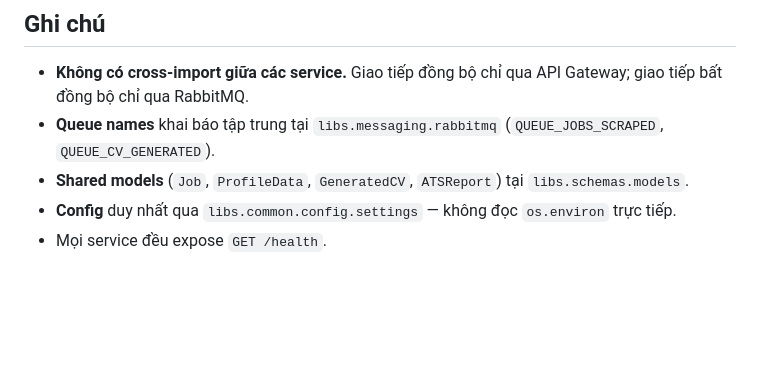
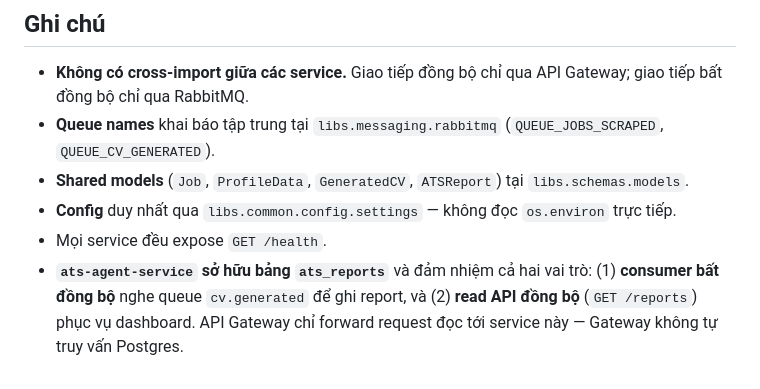
Before and after one commit to Tooltu-deve/Autonomous-Career-Agent, a Markdown page: docs/ARCHITECTURE.md, the part around one of its changes. Drawn GitHub-style; blank space fills up the shorter version.

Commit message:
docs: redesign the architecture

```diff
--- a/docs/ARCHITECTURE.md
+++ b/docs/ARCHITECTURE.md
@@ -135,3 +142,4 @@ sequenceDiagram
 - **Shared models** (`Job`, `ProfileData`, `GeneratedCV`, `ATSReport`) tại `libs.schemas.models`.
 - **Config** duy nhất qua `libs.common.config.settings` — không đọc `os.environ` trực tiếp.
 - Mọi service đều expose `GET /health`.
+- **`ats-agent-service` sở hữu bảng `ats_reports`** và đảm nhiệm cả hai vai trò: (1) **consumer bất đồng bộ** nghe queue `cv.generated` để ghi report, và (2) **read API đồng bộ** (`GET /reports`) phục vụ dashboard. API Gateway chỉ forward request đọc tới service này — Gateway không tự truy vấn Postgres.
```
Also changed, not shown: other parts of docs/ARCHITECTURE.md (+11 -4 lines).
